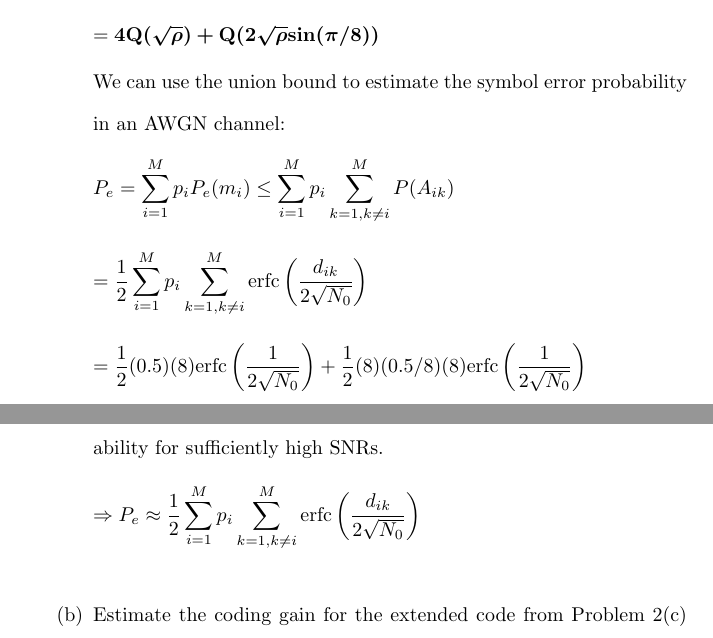
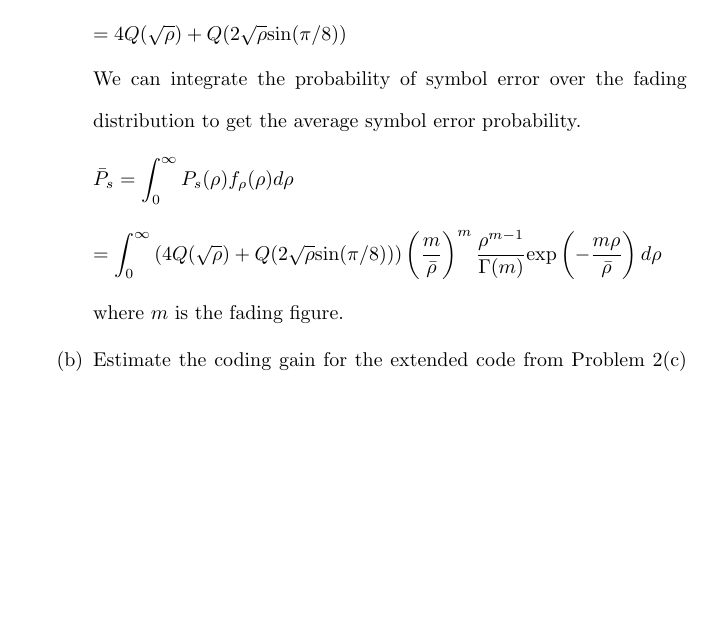
Before and after one commit to osowatzke/ECE_638, a LaTeX document (Final/Final_Sowatzke.tex): two parts of pages 9 and 10 of 12 before the commit and part of page 9 of 12 after it, the two joined at a grey line, cut so that both start at the same text, the shorter picture padded with empty space. Compiled offline with pdfLaTeX.

Commit message:
Finished 3a?

```diff
--- a/Final/Final_Sowatzke.tex
+++ b/Final/Final_Sowatzke.tex
@@ -458,31 +458,20 @@
 			\end{equation*}
 
 			\begin{equation*}
-				= \mathbf{\boldsymbol{4Q(\sqrt{\rho}) + Q(2\sqrt{\rho}\text{\textbf{sin}}(\pi/8))}}
+				= 4Q(\sqrt{\rho}) + Q(2\sqrt{\rho}\text{sin}(\pi/8))
 			\end{equation*}
 
-			We can use the union bound to estimate the symbol error probability in an AWGN channel:
+			We can integrate the probability of symbol error over the fading distribution to get the average symbol error probability.
 
 			\begin{equation*}
-				P_e = \sum_{i=1}^{M}{p_iP_e(m_i)} \leq \sum_{i=1}^{M}{p_i\sum_{k=1,k \neq i}^{M}{P(A_{ik})}}
+				\bar{P}_s = \int_{0}^{\infty}{P_s(\rho)f_{\rho}(\rho)d\rho}
 			\end{equation*}
 
 			\begin{equation*}
-				= \frac{1}{2}\sum_{i=1}^{M}{p_i\sum_{k=1,k \neq i}^{M}{\text{erfc}\left(\frac{d_{ik}}{2\sqrt{N_0}}\right)}}
+				= \int_{0}^{\infty}{(4Q(\sqrt{\rho}) + Q(2\sqrt{\rho}\text{sin}(\pi/8)))\left(\frac{m}{\bar{\rho}}\right)^m\frac{\rho^{m-1}}{\Gamma(m)}\text{exp}\left(-\frac{m\rho}{\bar{\rho}}\right)d\rho}
 			\end{equation*}
 
-			\begin{equation*}
-				= \frac{1}{2}(0.5)(8)\text{erfc}\left(\frac{1}{2\sqrt{N_0}}\right) + \frac{1}{2}(8)(0.5/8)(8)\text{erfc}\left(\frac{1}{2\sqrt{N_0}}\right)
-			\end{equation*}
-
-			The union bound can be used to approximate the symbol error probability for sufficiently high SNRs.
-
-			\begin{equation*}
-				\Rightarrow P_e \approx \frac{1}{2}\sum_{i=1}^{M}{p_i\sum_{k=1,k \neq i}^{M}{\text{erfc}\left(\frac{d_{ik}}{2\sqrt{N_0}}\right)}}
-			\end{equation*}
-
-			\begin{equation*}
-			\end{equation*}
+			where $m$ is the fading figure.
 
 			\item Estimate the coding gain for the extended code from Problem 2(c) and use it in incoming (c)-(e) problems.
 
```
